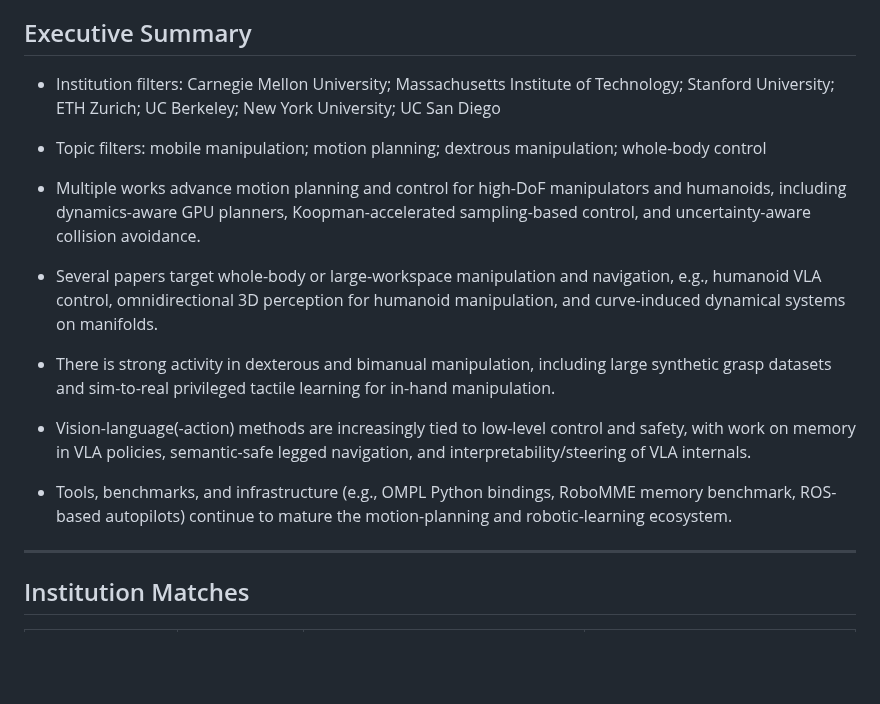
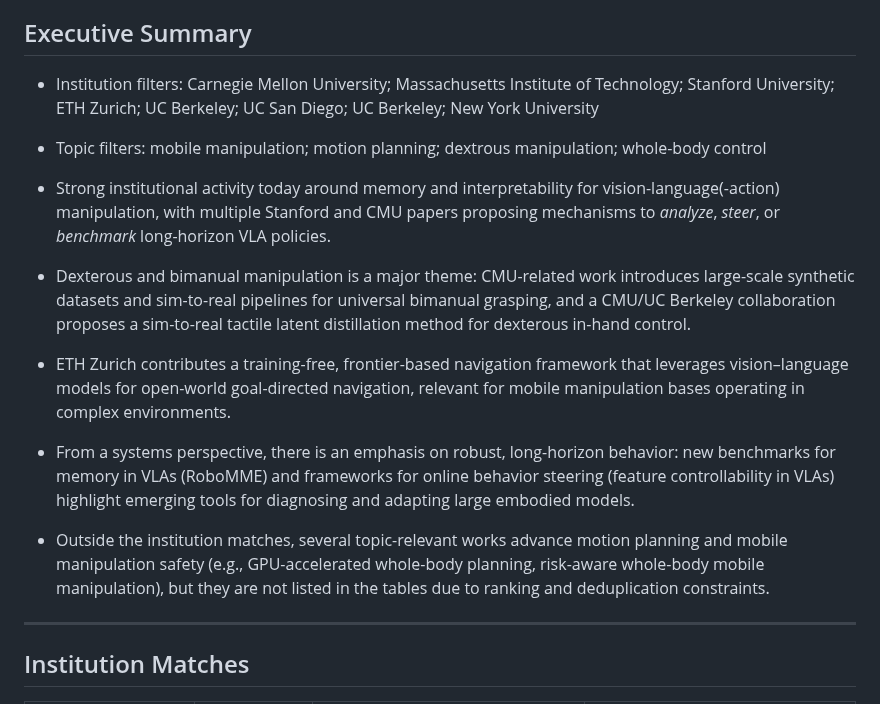
Before and after one commit to adamhkan/daily-research-briefing, a Markdown page: reports/2026-03-07.md, the part around one of its changes. Drawn GitHub-style; blank space fills up the shorter version.

Commit message:
chore: add daily robotics briefing

```diff
--- a/reports/2026-03-07.md
+++ b/reports/2026-03-07.md
@@ -6,14 +6,14 @@ Papers analyzed: **66**
 
 ## Executive Summary
 
-- Institution filters: Carnegie Mellon University; Massachusetts Institute of Technology; Stanford University; ETH Zurich; UC Berkeley; New York University; UC San Diego
+- Institution filters: Carnegie Mellon University; Massachusetts Institute of Technology; Stanford University; ETH Zurich; UC Berkeley; UC San Diego; UC Berkeley; New York University
 - Topic filters: mobile manipulation; motion planning; dextrous manipulation; whole-body control
 
-- Multiple works advance motion planning and control for high-DoF manipulators and humanoids, including dynamics-aware GPU planners, Koopman-accelerated sampling-based control, and uncertainty-aware collision avoidance.
-- Several papers target whole-body or large-workspace manipulation and navigation, e.g., humanoid VLA control, omnidirectional 3D perception for humanoid manipulation, and curve-induced dynamical systems on manifolds.
-- There is strong activity in dexterous and bimanual manipulation, including large synthetic grasp datasets and sim-to-real privileged tactile learning for in-hand manipulation.
-- Vision-language(-action) methods are increasingly tied to low-level control and safety, with work on memory in VLA policies, semantic-safe legged navigation, and interpretability/steering of VLA internals.
-- Tools, benchmarks, and infrastructure (e.g., OMPL Python bindings, RoboMME memory benchmark, ROS-based autopilots) continue to mature the motion-planning and robotic-learning ecosystem.
+- Strong institutional activity today around memory and interpretability for vision-language(-action) manipulation, with multiple Stanford and CMU papers proposing mechanisms to *analyze*, *steer*, or *benchmark* long-horizon VLA policies.
+- Dexterous and bimanual manipulation is a major theme: CMU-related work introduces large-scale synthetic datasets and sim-to-real pipelines for universal bimanual grasping, and a CMU/UC Berkeley collaboration proposes a sim-to-real tactile latent distillation method for dexterous in-hand control.
+- ETH Zurich contributes a training-free, frontier-based navigation framework that leverages vision–language models for open-world goal-directed navigation, relevant for mobile manipulation bases operating in complex environments.
+- From a systems perspective, there is an emphasis on robust, long-horizon behavior: new benchmarks for memory in VLAs (RoboMME) and frameworks for online behavior steering (feature controllability in VLAs) highlight emerging tools for diagnosing and adapting large embodied models.
+- Outside the institution matches, several topic-relevant works advance motion planning and mobile manipulation safety (e.g., GPU-accelerated whole-body planning, risk-aware whole-body mobile manipulation), but they are not listed in the tables due to ranking and deduplication constraints.
 
 ---
 
```
Also changed, not shown: other parts of reports/2026-03-07.md (+18 -15 lines).
